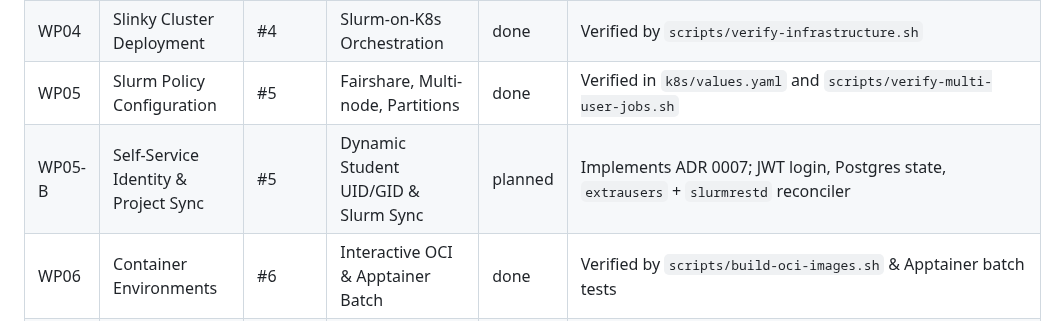
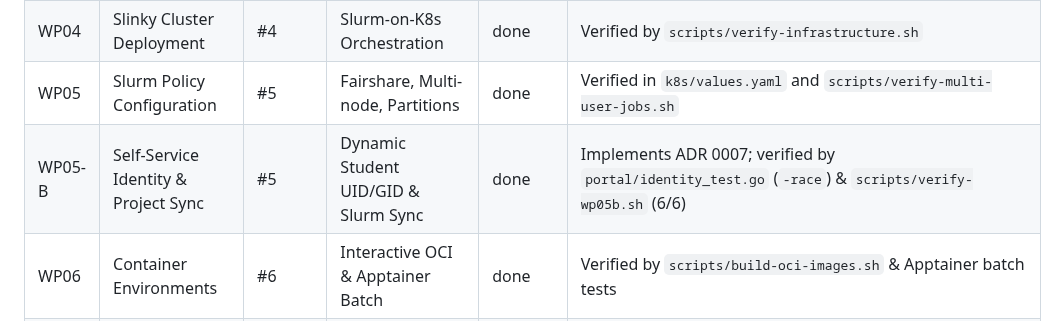
Before and after one commit to khemingkapat/ai_sandbox, a Markdown page: docs/aidlc/UNITS.md, the part around the change. Rendered like a GitHub page.

Commit message:
docs(wp05b): Gate D closure and bolt log for identity provisioning

```diff
--- a/docs/aidlc/UNITS.md
+++ b/docs/aidlc/UNITS.md
@@ -11,7 +11,7 @@ This table tracks completed baseline capabilities and upcoming work packages. Hi
 | WP03 | Architecture & Tech Stack | #3 | Technology Selection (ADRs) | done | Recorded in `docs/aidlc/decisions/0001..0004.md` |
 | WP04 | Slinky Cluster Deployment | #4 | Slurm-on-K8s Orchestration | done | Verified by `scripts/verify-infrastructure.sh` |
 | WP05 | Slurm Policy Configuration | #5 | Fairshare, Multi-node, Partitions | done | Verified in `k8s/values.yaml` and `scripts/verify-multi-user-jobs.sh` |
-| WP05-B | Self-Service Identity & Project Sync | #5 | Dynamic Student UID/GID & Slurm Sync | planned | Implements ADR 0007; JWT login, Postgres state, `extrausers` + `slurmrestd` reconciler |
+| WP05-B | Self-Service Identity & Project Sync | #5 | Dynamic Student UID/GID & Slurm Sync | done | Implements ADR 0007; verified by `portal/identity_test.go` (`-race`) & `scripts/verify-wp05b.sh` (6/6) |
 | WP06 | Container Environments | #6 | Interactive OCI & Apptainer Batch | done | Verified by `scripts/build-oci-images.sh` & Apptainer batch tests |
 | WP07 | Shared Storage & Isolation | #7 | Central Storage & Datasets | done | Verified by `scripts/verify-storage.sh` |
 | WP08 | Network & Security Baseline | #8 | NetworkPolicies, Traefik TLS | done | Verified by `scripts/verify-security.sh` & `scripts/verify-isolation.sh` |
```
Also changed, not shown: 2 other files.
